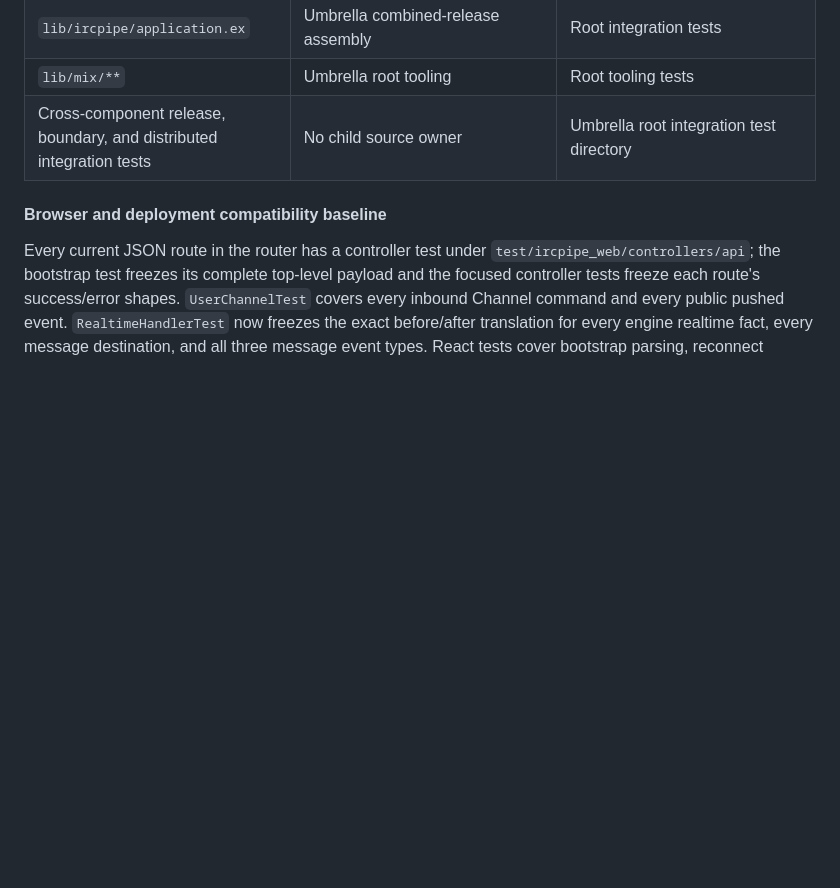
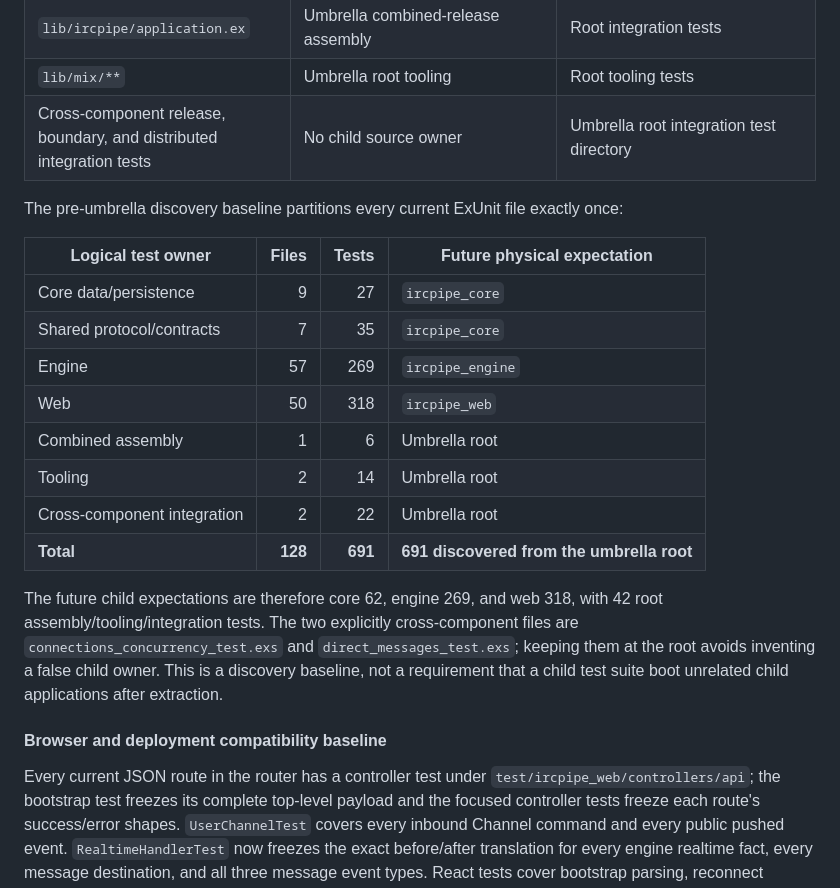
Before and after one commit to HashNuke/topics.club, a Markdown page: docs/app-split.md, the part around one of its changes. Rendered like a GitHub page; blank space fills up the shorter version.

Commit message:
Record monolith test baseline

```diff
--- a/docs/app-split.md
+++ b/docs/app-split.md
@@ -331,6 +331,21 @@ Extraction preserves module names and relative paths. No module rename is bundle
 | `lib/ircpipe/application.ex` | Umbrella combined-release assembly | Root integration tests |
 | `lib/mix/**` | Umbrella root tooling | Root tooling tests |
 | Cross-component release, boundary, and distributed integration tests | No child source owner | Umbrella root integration test directory |
+
+The pre-umbrella discovery baseline partitions every current ExUnit file exactly once:
+
+| Logical test owner | Files | Tests | Future physical expectation |
+| --- | ---: | ---: | --- |
+| Core data/persistence | 9 | 27 | `ircpipe_core` |
+| Shared protocol/contracts | 7 | 35 | `ircpipe_core` |
+| Engine | 57 | 269 | `ircpipe_engine` |
+| Web | 50 | 318 | `ircpipe_web` |
+| Combined assembly | 1 | 6 | Umbrella root |
+| Tooling | 2 | 14 | Umbrella root |
+| Cross-component integration | 2 | 22 | Umbrella root |
+| **Total** | **128** | **691** | **691 discovered from the umbrella root** |
+
+The future child expectations are therefore core 62, engine 269, and web 318, with 42 root assembly/tooling/integration tests. The two explicitly cross-component files are `connections_concurrency_test.exs` and `direct_messages_test.exs`; keeping them at the root avoids inventing a false child owner. This is a discovery baseline, not a requirement that a child test suite boot unrelated child applications after extraction.
 
 #### Browser and deployment compatibility baseline
 
```
Also changed, not shown: other parts of docs/app-split.md (+4 -4 lines).
